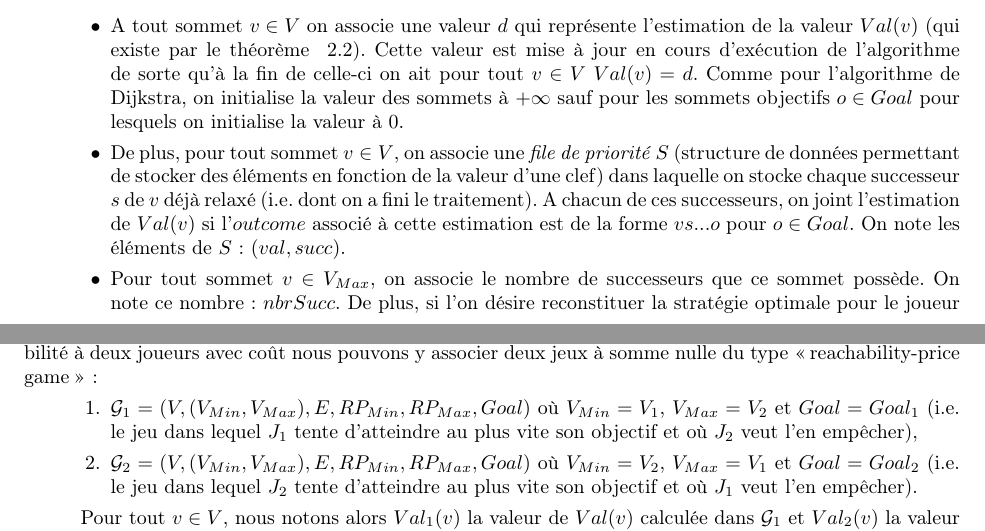
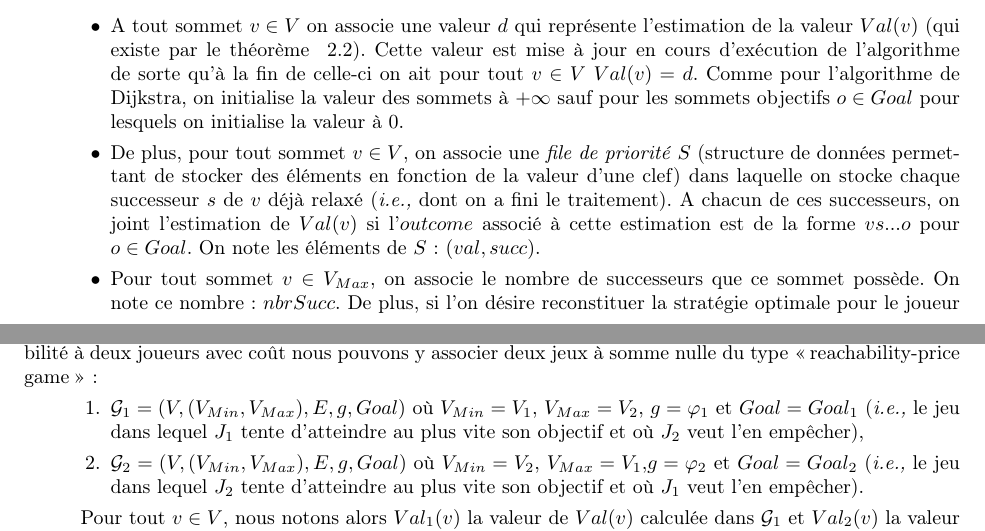
Before and after one commit to AlineGoeminne/projet-MA1, a LaTeX document (rapport/main.tex, which reads rapport/MinMax.tex, rapport/ProblemesPoses.tex): two parts of pages 16 and 24 of 31, joined at a grey line, cut so that both start at the same text. Compiled offline with pdfLaTeX.

Commit message:
rectification des typo pour les "i.e.,"

```diff
--- a/rapport/MinMax.tex
+++ b/rapport/MinMax.tex
@@ -121,7 +121,7 @@ Comme dans le cas de l'algorithme de Dijkstra, la fonction de coût associée au
 
 	\item[$\bullet$] A tout sommet $v \in V$ on associe une valeur $d$ qui représente l'estimation de la valeur $Val(v)$ (qui existe par le théorème ~\ref{thm:1}). Cette valeur est mise à jour en cours d'exécution de l'algorithme de sorte qu'à la fin de celle-ci on ait pour tout $v \in V$ $Val(v) = d$. Comme pour l'algorithme de Dijkstra, on initialise la valeur des sommets à $+\infty$ sauf pour les sommets objectifs $o \in Goal$ pour lesquels on initialise la valeur à 0.
 
-	\item[$\bullet$] De plus, pour tout sommet $v \in V$, on associe une \textit{file de priorité} $S$ (structure de données permettant de stocker des éléments en fonction de la valeur d'une clef) dans laquelle on stocke chaque successeur $s$ de $v$ déjà relaxé (i.e. dont on a fini le traitement). A chacun de ces successeurs, on joint l'estimation de  $Val(v)$ si l'$outcome$ associé à cette estimation est de la forme $v s ... o$ pour $o \in Goal$. On note les éléments de $S$: $(val,succ)$.
+	\item[$\bullet$] De plus, pour tout sommet $v \in V$, on associe une \textit{file de priorité} $S$ (structure de données permettant de stocker des éléments en fonction de la valeur d'une clef) dans laquelle on stocke chaque successeur $s$ de $v$ déjà relaxé (\emph{i.e.,} dont on a fini le traitement). A chacun de ces successeurs, on joint l'estimation de  $Val(v)$ si l'$outcome$ associé à cette estimation est de la forme $v s ... o$ pour $o \in Goal$. On note les éléments de $S$: $(val,succ)$.
 
 	\item[$\bullet$] Pour tout sommet $v \in V_{Max}$, on associe le nombre de successeurs que ce sommet possède. On note ce nombre : $nbrSucc$. De plus, si l'on désire reconstituer la stratégie optimale pour le joueur \textit{Max}, on stocke dans une structure de données adéquate la liste des successeurs déjà testés pour la recherche du chemin le plus long.
 
--- a/rapport/ProblemesPoses.tex
+++ b/rapport/ProblemesPoses.tex
@@ -72,8 +72,8 @@ Existe-t'il un équilibre de Nash tel que chaque joueur atteigne son objectif?
 
 A partir d'un jeu $(\mathcal{G},v_{0})$ où $\mathcal{G} =( \{ 1, 2 \}, V, (V_{1},V_{2}), E, (\varphi _{1},\varphi _{2}),(Goal_{1},Goal_{2}))$ est un jeu d'atteignabilité à deux joueurs avec coût nous pouvons y associer deux jeux à somme nulle du type \og reachability-price game \fg:
 \begin{enumerate}
-	\item $\mathcal{G}_{1} = (V,(V_{Min},V_{Max}),E,RP_{Min},RP_{Max},Goal)$ où $V_{Min} = V_{1}$, $V_{Max} = V_{2}$ et $Goal = Goal_{1}$ (i.e. le jeu dans lequel $J_{1}$ tente d'atteindre au plus vite son objectif et où $J_{2}$ veut l'en empêcher),
-	\item $\mathcal{G}_{2} = (V,(V_{Min},V_{Max}),E,RP_{Min},RP_{Max},Goal)$ où $V_{Min} = V_{2}$, $V_{Max} = V_{1}$ et $Goal = Goal_{2}$ (i.e. le jeu dans lequel $J_{2}$ tente d'atteindre au plus vite son objectif et où $J_{1}$ veut l'en empêcher).
+	\item $\mathcal{G}_{1} = (V,(V_{Min},V_{Max}),E,g,Goal)$ où $V_{Min} = V_{1}$, $V_{Max} = V_{2}$, $g = \varphi_{1}$ et $Goal = Goal_{1}$ (\emph{i.e.,} le jeu dans lequel $J_{1}$ tente d'atteindre au plus vite son objectif et où $J_{2}$ veut l'en empêcher),
+	\item $\mathcal{G}_{2} = (V,(V_{Min},V_{Max}),E,g,Goal)$ où $V_{Min} = V_{2}$, $V_{Max} = V_{1}$,$g = \varphi_{2}$ et $Goal = Goal_{2}$ (\emph{i.e.,} le jeu dans lequel $J_{2}$ tente d'atteindre au plus vite son objectif et où $J_{1}$ veut l'en empêcher).
 \end{enumerate}
 
 Pour tout $v \in V$, nous notons alors $Val_{1}(v)$ la valeur de $Val(v)$ calculée dans $\mathcal{G}_{1}$ et $Val_{2}(v)$ la valeur de $Val(v)$ calculée dans $\mathcal{G}_{2}$.
```
Also changed, not shown: rapport/MultiplayerCostGame.tex (+1 -2 lines), rapport/dijkMinMaxEx.tex (+1 -1 lines), rapport/jeuxQual.tex (+2 -2 lines).
